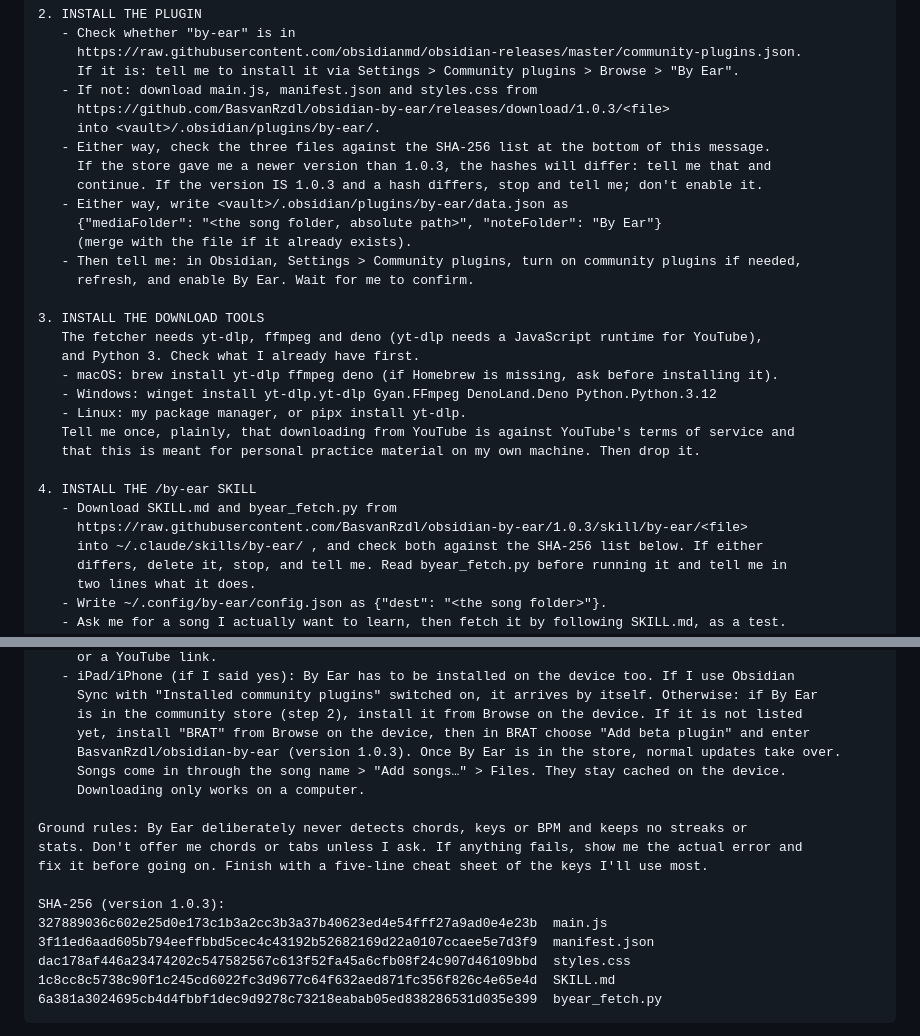
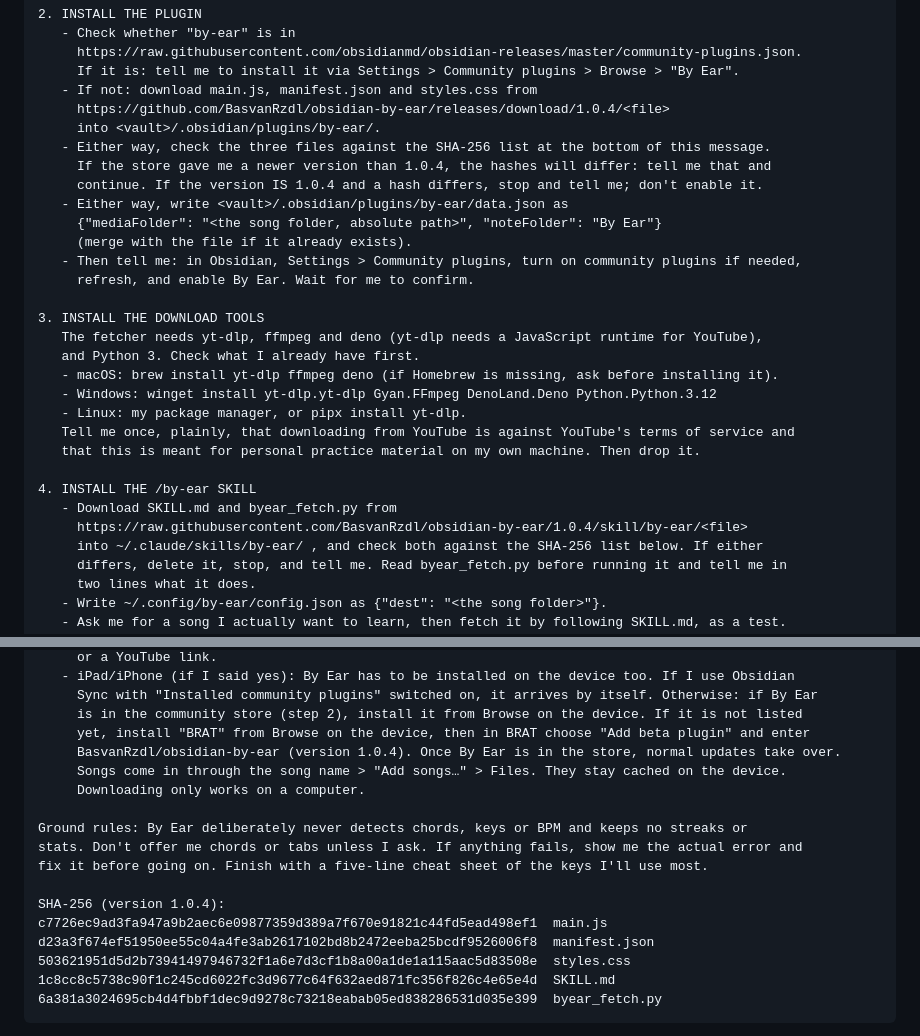
Before and after one commit to BasvanRzdl/obsidian-by-ear, a Markdown page: docs/setup-prompt.md, 2 parts joined by grey strips. Drawn GitHub-style.

Commit message:
setup prompt: pin 1.0.4
Co-Authored-By: Claude Opus 5.5 <noreply@anthropic.com>
Claude-Session: https://claude.ai/code/session_01S68DsH1DTYbdZgLu7iKnAQ

`````diff
--- a/docs/setup-prompt.md
+++ b/docs/setup-prompt.md
@@ -28,11 +28,11 @@ and don't move on until a step has worked.
      https://raw.githubusercontent.com/obsidianmd/obsidian-releases/master/community-plugins.json.
      If it is: tell me to install it via Settings > Community plugins > Browse > "By Ear".
    - If not: download main.js, manifest.json and styles.css from
-     https://github.com/BasvanRzdl/obsidian-by-ear/releases/download/1.0.3/<file>
+     https://github.com/BasvanRzdl/obsidian-by-ear/releases/download/1.0.4/<file>
      into <vault>/.obsidian/plugins/by-ear/.
    - Either way, check the three files against the SHA-256 list at the bottom of this message.
-     If the store gave me a newer version than 1.0.3, the hashes will differ: tell me that and
-     continue. If the version IS 1.0.3 and a hash differs, stop and tell me; don't enable it.
+     If the store gave me a newer version than 1.0.4, the hashes will differ: tell me that and
+     continue. If the version IS 1.0.4 and a hash differs, stop and tell me; don't enable it.
    - Either way, write <vault>/.obsidian/plugins/by-ear/data.json as
      {"mediaFolder": "<the song folder, absolute path>", "noteFolder": "By Ear"}
      (merge with the file if it already exists).
@@ -50,7 +50,7 @@ and don't move on until a step has worked.
 
 4. INSTALL THE /by-ear SKILL
    - Download SKILL.md and byear_fetch.py from
-     https://raw.githubusercontent.com/BasvanRzdl/obsidian-by-ear/1.0.3/skill/by-ear/<file>
+     https://raw.githubusercontent.com/BasvanRzdl/obsidian-by-ear/1.0.4/skill/by-ear/<file>
      into ~/.claude/skills/by-ear/ , and check both against the SHA-256 list below. If either
      differs, delete it, stop, and tell me. Read byear_fetch.py before running it and tell me in
      two lines what it does.
@@ -82,7 +82,7 @@ and don't move on until a step has worked.
      Sync with "Installed community plugins" switched on, it arrives by itself. Otherwise: if By Ear
      is in the community store (step 2), install it from Browse on the device. If it is not listed
      yet, install "BRAT" from Browse on the device, then in BRAT choose "Add beta plugin" and enter
-     BasvanRzdl/obsidian-by-ear (version 1.0.3). Once By Ear is in the store, normal updates take over.
+     BasvanRzdl/obsidian-by-ear (version 1.0.4). Once By Ear is in the store, normal updates take over.
      Songs come in through the song name > "Add songs…" > Files. They stay cached on the device.
      Downloading only works on a computer.
 
@@ -90,10 +90,10 @@ Ground rules: By Ear deliberately never detects chords, keys or BPM and keeps no
 stats. Don't offer me chords or tabs unless I ask. If anything fails, show me the actual error and
 fix it before going on. Finish with a five-line cheat sheet of the keys I'll use most.
 
-SHA-256 (version 1.0.3):
-327889036c602e25d0e173c1b3a2cc3b3a37b40623ed4e54fff27a9ad0e4e23b  main.js
-3f11ed6aad605b794eeffbbd5cec4c43192b52682169d22a0107ccaee5e7d3f9  manifest.json
-dac178af446a23474202c547582567c613f52fa45a6cfb08f24c907d46109bbd  styles.css
+SHA-256 (version 1.0.4):
+c7726ec9ad3fa947a9b2aec6e09877359d389a7f670e91821c44fd5ead498ef1  main.js
+d23a3f674ef51950ee55c04a4fe3ab2617102bd8b2472eeba25bcdf9526006f8  manifest.json
+503621951d5d2b73941497946732f1a6e7d3cf1b8a00a1de1a115aac5d83508e  styles.css
 1c8cc8c5738c90f1c245cd6022fc3d9677c64f632aed871fc356f826c4e65e4d  SKILL.md
 6a381a3024695cb4d4fbbf1dec9d9278c73218eabab05ed838286531d035e399  byear_fetch.py
 ````
`````
